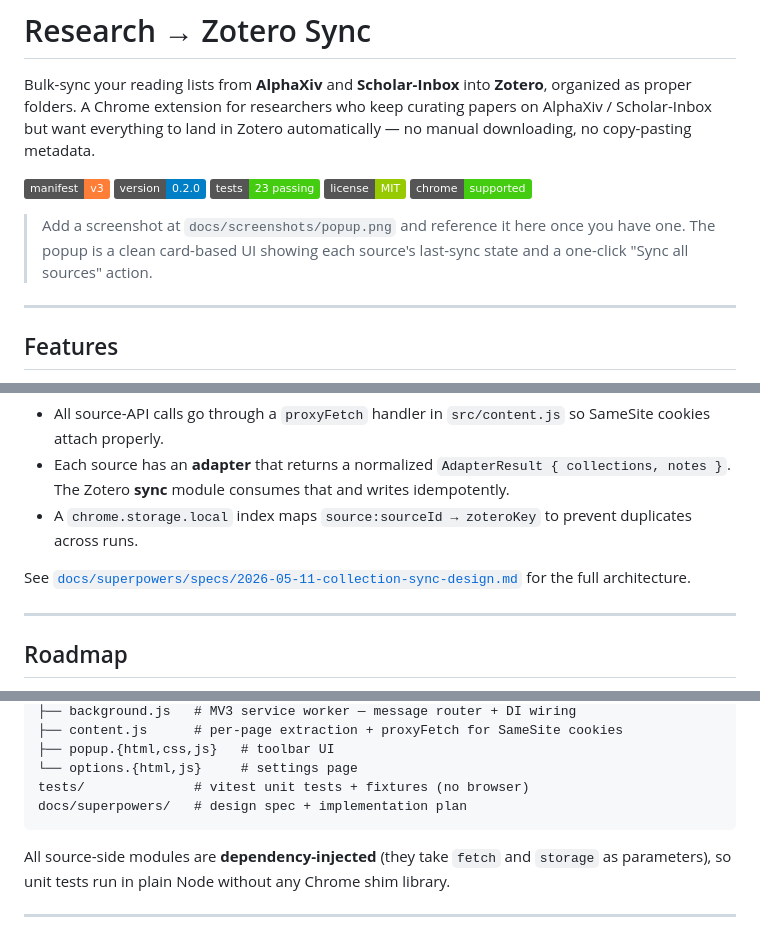
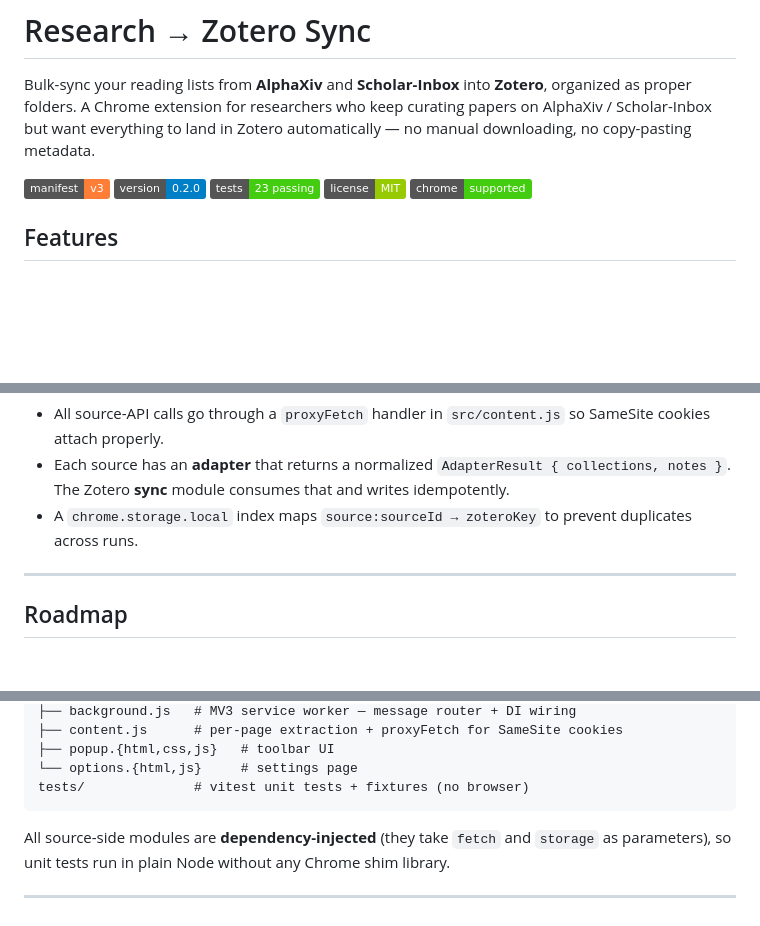
Before and after one commit to kargibora/research-zotero-sync, a Markdown page: README.md, 3 parts joined by grey strips. Drawn GitHub-style; badges without logos; blank space fills up the shorter version.

Commit message:
docs: drop docs/ references from README (directory not part of public repo)

````diff
--- a/README.md
+++ b/README.md
@@ -7,10 +7,6 @@ Bulk-sync your reading lists from **AlphaXiv** and **Scholar-Inbox** into **Zote
 [![Tests](https://img.shields.io/badge/tests-23%20passing-brightgreen.svg)](./tests)
 [![License: MIT](https://img.shields.io/badge/license-MIT-green.svg)](./LICENSE)
 [![Chrome](https://img.shields.io/badge/chrome-supported-success.svg)](https://www.google.com/chrome/)
-
-> Add a screenshot at `docs/screenshots/popup.png` and reference it here once you have one. The popup is a clean card-based UI showing each source's last-sync state and a one-click "Sync all sources" action.
-
----
 
 ## Features
 
@@ -82,8 +78,6 @@ That's it. Your Zotero library will gain `AlphaXiv/` and `Scholar-Inbox/` parent
 - Each source has an **adapter** that returns a normalized `AdapterResult { collections, notes }`. The Zotero **sync** module consumes that and writes idempotently.
 - A `chrome.storage.local` index maps `source:sourceId → zoteroKey` to prevent duplicates across runs.
 
-See [`docs/superpowers/specs/2026-05-11-collection-sync-design.md`](./docs/superpowers/specs/2026-05-11-collection-sync-design.md) for the full architecture.
-
 ---
 
 ## Roadmap
@@ -131,7 +125,6 @@ src/
 ├── popup.{html,css,js}   # toolbar UI
 └── options.{html,js}     # settings page
 tests/              # vitest unit tests + fixtures (no browser)
-docs/superpowers/   # design spec + implementation plan
 ```
 
 All source-side modules are **dependency-injected** (they take `fetch` and `storage` as parameters), so unit tests run in plain Node without any Chrome shim library.
````
